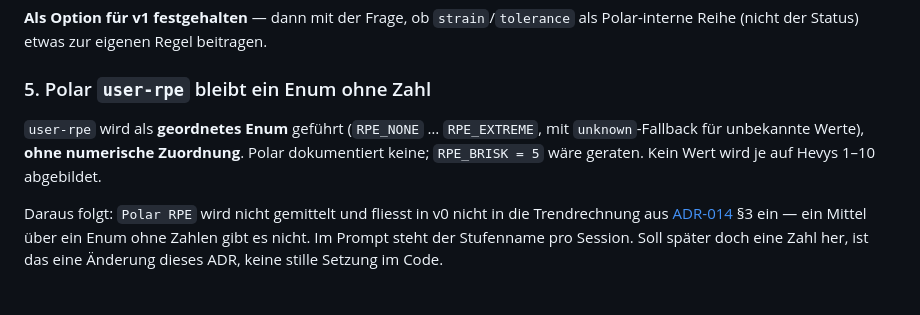
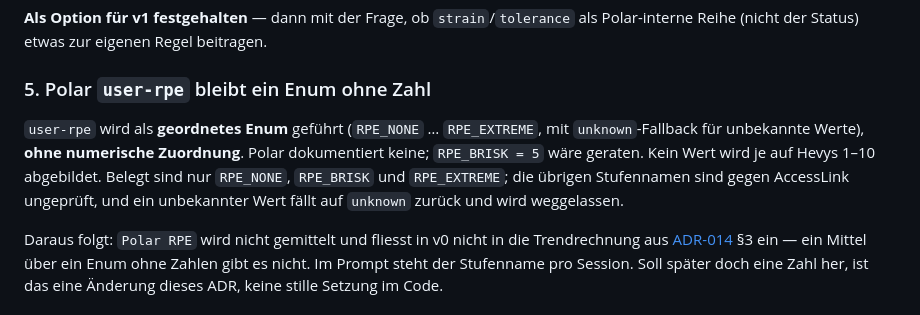
Before and after one commit to fitbuddies-cas/fitbuddy, a Markdown page: docs/adr/ADR-015-anstrengungsskalen-getrennt.md, the part around the change. Drawn GitHub-style.

Commit message:
docs(adr): mark unverified Polar RPE level names in ADR-015 (#242)
Co-Authored-By: Claude Opus 5.5 <noreply@anthropic.com>

```diff
--- a/docs/adr/ADR-015-anstrengungsskalen-getrennt.md
+++ b/docs/adr/ADR-015-anstrengungsskalen-getrennt.md
@@ -81,7 +81,7 @@ Die Ressource liefert `strain` (7-Tage-Schnitt), `tolerance` (28-Tage-Schnitt) u
 
 ### 5. Polar `user-rpe` bleibt ein Enum ohne Zahl
 
-`user-rpe` wird als **geordnetes Enum** geführt (`RPE_NONE` … `RPE_EXTREME`, mit `unknown`-Fallback für unbekannte Werte), **ohne numerische Zuordnung**. Polar dokumentiert keine; `RPE_BRISK = 5` wäre geraten. Kein Wert wird je auf Hevys 1–10 abgebildet.
+`user-rpe` wird als **geordnetes Enum** geführt (`RPE_NONE` … `RPE_EXTREME`, mit `unknown`-Fallback für unbekannte Werte), **ohne numerische Zuordnung**. Polar dokumentiert keine; `RPE_BRISK = 5` wäre geraten. Kein Wert wird je auf Hevys 1–10 abgebildet. Belegt sind nur `RPE_NONE`, `RPE_BRISK` und `RPE_EXTREME`; die übrigen Stufennamen sind gegen AccessLink ungeprüft, und ein unbekannter Wert fällt auf `unknown` zurück und wird weggelassen.
 
 Daraus folgt: `Polar RPE` wird nicht gemittelt und fliesst in v0 nicht in die Trendrechnung aus [ADR-014](ADR-014-verdict-regel-der-app.md) §3 ein — ein Mittel über ein Enum ohne Zahlen gibt es nicht. Im Prompt steht der Stufenname pro Session. Soll später doch eine Zahl her, ist das eine Änderung dieses ADR, keine stille Setzung im Code.
 
```
